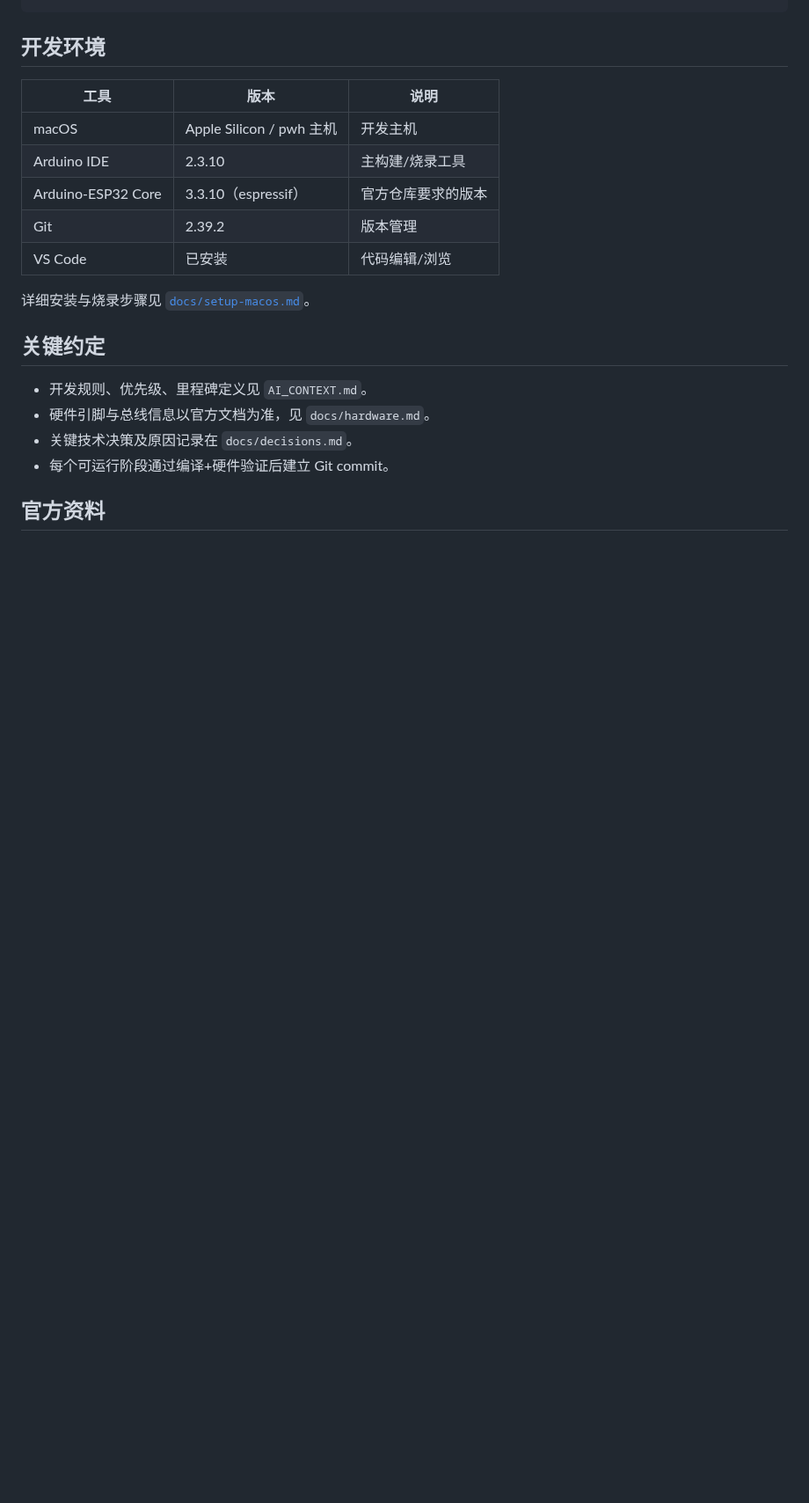
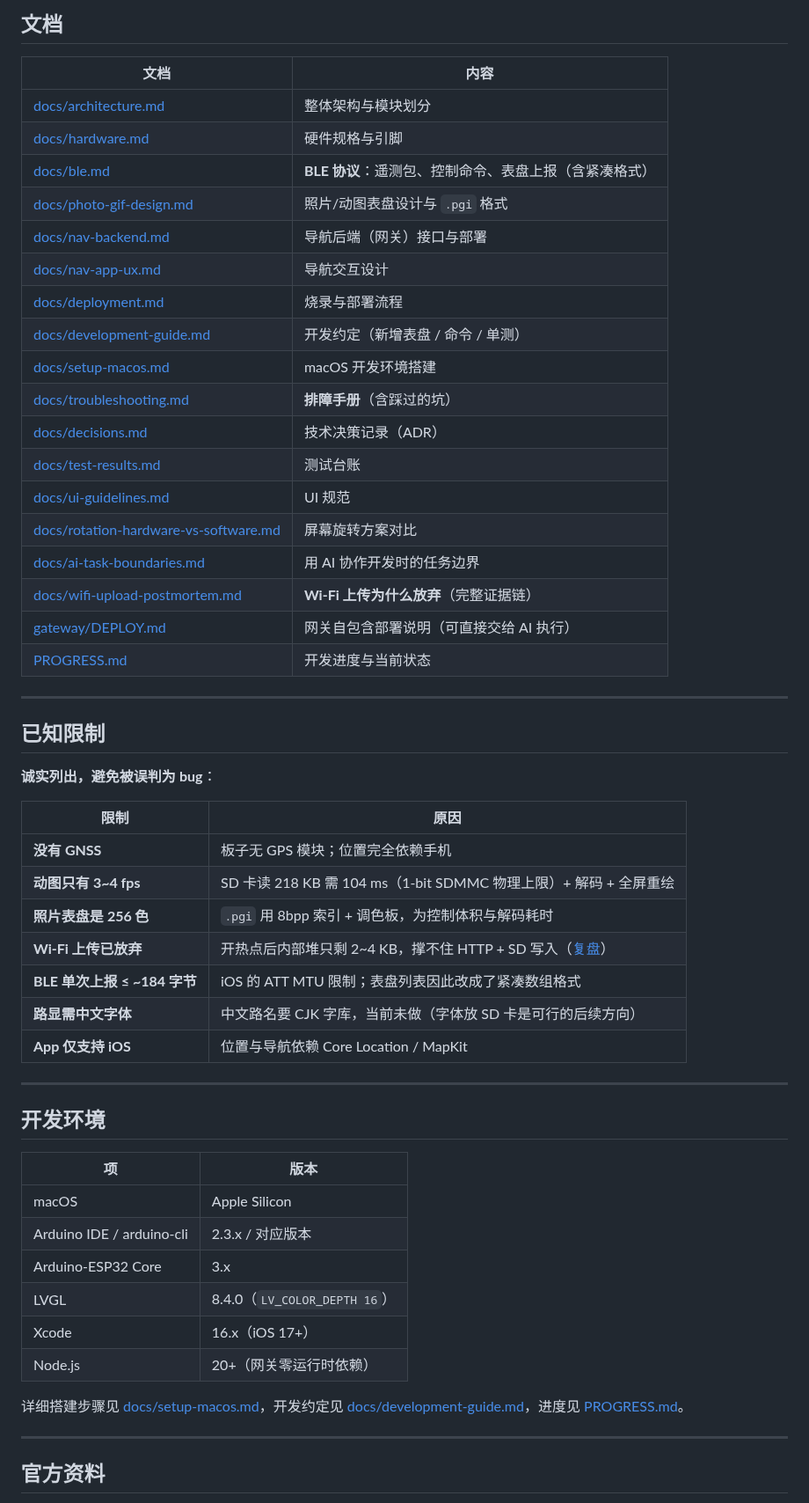
Before and after one commit to Pan-wh/esp32-car-dashboard, a Markdown page: README.md, the part around one of its changes. Shown at 88% size. GitHub-like rendering; blank space fills up the shorter version.

```diff
--- a/README.md
+++ b/README.md
@@ -67,22 +174,59 @@ esp32-car-dashboard/
+## 文档
+
+| 文档 | 内容 |
+|------|------|
+| [docs/architecture.md](docs/architecture.md) | 整体架构与模块划分 |
+| [docs/hardware.md](docs/hardware.md) | 硬件规格与引脚 |
+| [docs/ble.md](docs/ble.md) | **BLE 协议**：遥测包、控制命令、表盘上报（含紧凑格式）|
+| [docs/photo-gif-design.md](docs/photo-gif-design.md) | 照片/动图表盘设计与 `.pgi` 格式 |
+| [docs/nav-backend.md](docs/nav-backend.md) | 导航后端（网关）接口与部署 |
+| [docs/nav-app-ux.md](docs/nav-app-ux.md) | 导航交互设计 |
+| [docs/deployment.md](docs/deployment.md) | 烧录与部署流程 |
+| [docs/development-guide.md](docs/development-guide.md) | 开发约定（新增表盘 / 命令 / 单测）|
+| [docs/setup-macos.md](docs/setup-macos.md) | macOS 开发环境搭建 |
+| [docs/troubleshooting.md](docs/troubleshooting.md) | **排障手册**（含踩过的坑）|
+| [docs/decisions.md](docs/decisions.md) | 技术决策记录（ADR）|
+| [docs/test-results.md](docs/test-results.md) | 测试台账 |
+| [docs/ui-guidelines.md](docs/ui-guidelines.md) | UI 规范 |
+| [docs/rotation-hardware-vs-software.md](docs/rotation-hardware-vs-software.md) | 屏幕旋转方案对比 |
+| [docs/ai-task-boundaries.md](docs/ai-task-boundaries.md) | 用 AI 协作开发时的任务边界 |
+| [docs/wifi-upload-postmortem.md](docs/wifi-upload-postmortem.md) | **Wi-Fi 上传为什么放弃**（完整证据链）|
+| [gateway/DEPLOY.md](gateway/DEPLOY.md) | 网关自包含部署说明（可直接交给 AI 执行）|
+| [PROGRESS.md](PROGRESS.md) | 开发进度与当前状态 |
+
+---
+
+## 已知限制
+
+**诚实列出，避免被误判为 bug**：
+
+| 限制 | 原因 |
+|------|------|
+| **没有 GNSS** | 板子无 GPS 模块；位置完全依赖手机 |
+| **动图只有 3~4 fps** | SD 卡读 218 KB 需 104 ms（1-bit SDMMC 物理上限）+ 解码 + 全屏重绘 |
+| **照片表盘是 256 色** | `.pgi` 用 8bpp 索引 + 调色板，为控制体积与解码耗时 |
+| **Wi-Fi 上传已放弃** | 开热点后内部堆只剩 2~4 KB，撑不住 HTTP + SD 写入（[复盘](docs/wifi-upload-postmortem.md)）|
+| **BLE 单次上报 ≤ ~184 字节** | iOS 的 ATT MTU 限制；表盘列表因此改成了紧凑数组格式 |
+| **路显需中文字体** | 中文路名要 CJK 字库，当前未做（字体放 SD 卡是可行的后续方向）|
+| **App 仅支持 iOS** | 位置与导航依赖 Core Location / MapKit |
+
+---
 
 ## 开发环境
 
-| 工具 | 版本 | 说明 |
-|------|------|------|
-| macOS | Apple Silicon / pwh 主机 | 开发主机 |
-| Arduino IDE | 2.3.10 | 主构建/烧录工具 |
-| Arduino-ESP32 Core | 3.3.10（espressif） | 官方仓库要求的版本 |
-| Git | 2.39.2 | 版本管理 |
-| VS Code | 已安装 | 代码编辑/浏览 |
+| 项 | 版本 |
+|----|------|
+| macOS | Apple Silicon |
+| Arduino IDE / arduino-cli | 2.3.x / 对应版本 |
+| Arduino-ESP32 Core | 3.x |
+| LVGL | 8.4.0（`LV_COLOR_DEPTH 16`）|
+| Xcode | 16.x（iOS 17+）|
+| Node.js | 20+（网关零运行时依赖）|
 
-详细安装与烧录步骤见 [`docs/setup-macos.md`](docs/setup-macos.md)。
+详细搭建步骤见 [docs/setup-macos.md](docs/setup-macos.md)，开发约定见
+[docs/development-guide.md](docs/development-guide.md)，进度见 [PROGRESS.md](PROGRESS.md)。
 
-## 关键约定
-
-- 开发规则、优先级、里程碑定义见 `AI_CONTEXT.md`。
-- 硬件引脚与总线信息以官方文档为准，见 `docs/hardware.md`。
-- 关键技术决策及原因记录在 `docs/decisions.md`。
-- 每个可运行阶段通过编译+硬件验证后建立 Git commit。
+---
 
 ## 官方资料
 
```
Also changed, not shown: other parts of README.md (+167 -65 lines).
